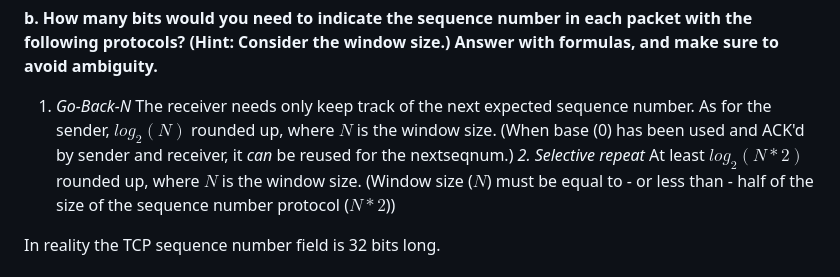
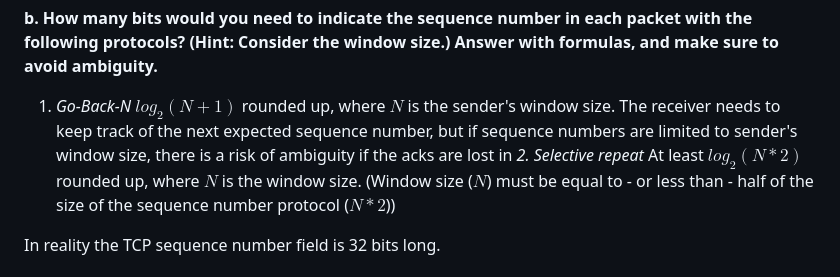
Before and after one commit to FrickTown/ObsidianVaults, a Markdown page: DataCom/Homework 1.md, the part around the change. Rendered like a GitHub page.

Commit message:
vault backup: 2026-09-24 12:33:26

```diff
--- a/DataCom/Homework 1.md
+++ b/DataCom/Homework 1.md
@@ -33,10 +33,8 @@ The receiver has marked each package as received, but since the sender does not
 
 **b. How many bits would you need to indicate the sequence number in each packet with the following protocols? (Hint: Consider the window size.) Answer with formulas, and make sure to avoid ambiguity.**
 1. *Go-Back-N*
-The receiver needs only keep track of the next expected sequence number.
-As for the sender,
-$log_{2}(N)$ rounded up, where $N$ is the window size.
-(When base (0) has been used and ACK'd by sender and receiver, it *can* be reused for the nextseqnum.)
+$log_{2}(N + 1)$ rounded up, where $N$ is the sender's window size.
+The receiver needs to keep track of the next expected sequence number, but if sequence numbers are limited to sender's window size, there is a risk of ambiguity if the acks are lost in
 *2. Selective repeat*
 At least $log_{2}(N * 2)$ rounded up, where $N$ is the window size.
 (Window size ($N$) must be equal to - or less than - half of the size of the sequence number protocol ($N*2$))
```
